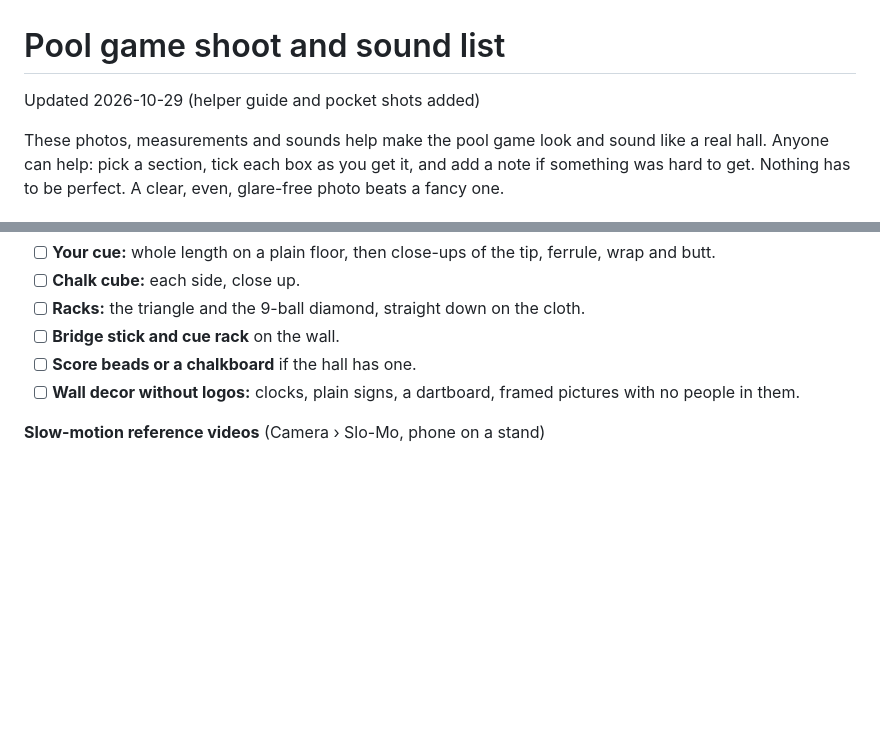
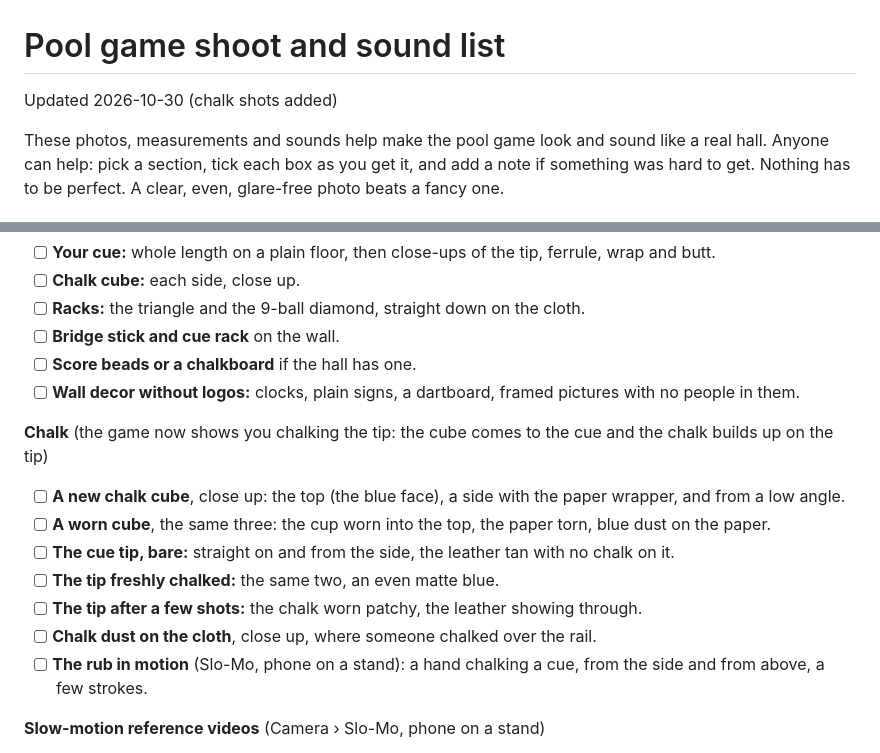
Before and after one commit to jlr9842/joshramey-site, a Markdown page: ic3ruo2cthzp/list.md, 2 parts joined by grey strips. GitHub-like rendering; blank space fills up the shorter version.

Commit message:
Shoot list: a Chalk section (new and worn cubes, the tip bare, chalked and worn, dust on the cloth, the rub in motion) for the game's chalking.

```diff
--- a/ic3ruo2cthzp/list.md
+++ b/ic3ruo2cthzp/list.md
@@ -1,6 +1,6 @@
 # Pool game shoot and sound list
 
-Updated 2026-10-29 (helper guide and pocket shots added)
+Updated 2026-10-30 (chalk shots added)
 
 These photos, measurements and sounds help make the pool game look and sound like a real hall. Anyone can help: pick a section, tick each box as you get it, and add a note if something was hard to get. Nothing has to be perfect. A clear, even, glare-free photo beats a fancy one.
 
@@ -211,6 +211,16 @@ These are props and extras that make the room feel real. They can be shot at hom
 - [ ] **Score beads or a chalkboard** if the hall has one.
 - [ ] **Wall decor without logos:** clocks, plain signs, a dartboard, framed pictures with no people in them.
 
+**Chalk** (the game now shows you chalking the tip: the cube comes to the cue and the chalk builds up on the tip)
+
+- [ ] **A new chalk cube**, close up: the top (the blue face), a side with the paper wrapper, and from a low angle.
+- [ ] **A worn cube**, the same three: the cup worn into the top, the paper torn, blue dust on the paper.
+- [ ] **The cue tip, bare:** straight on and from the side, the leather tan with no chalk on it.
+- [ ] **The tip freshly chalked:** the same two, an even matte blue.
+- [ ] **The tip after a few shots:** the chalk worn patchy, the leather showing through.
+- [ ] **Chalk dust on the cloth**, close up, where someone chalked over the rail.
+- [ ] **The rub in motion** (Slo-Mo, phone on a stand): a hand chalking a cue, from the side and from above, a few strokes.
+
 **Slow-motion reference videos** (Camera › Slo-Mo, phone on a stand)
 
 - [ ] A break, from the side at table height and from above.
```
